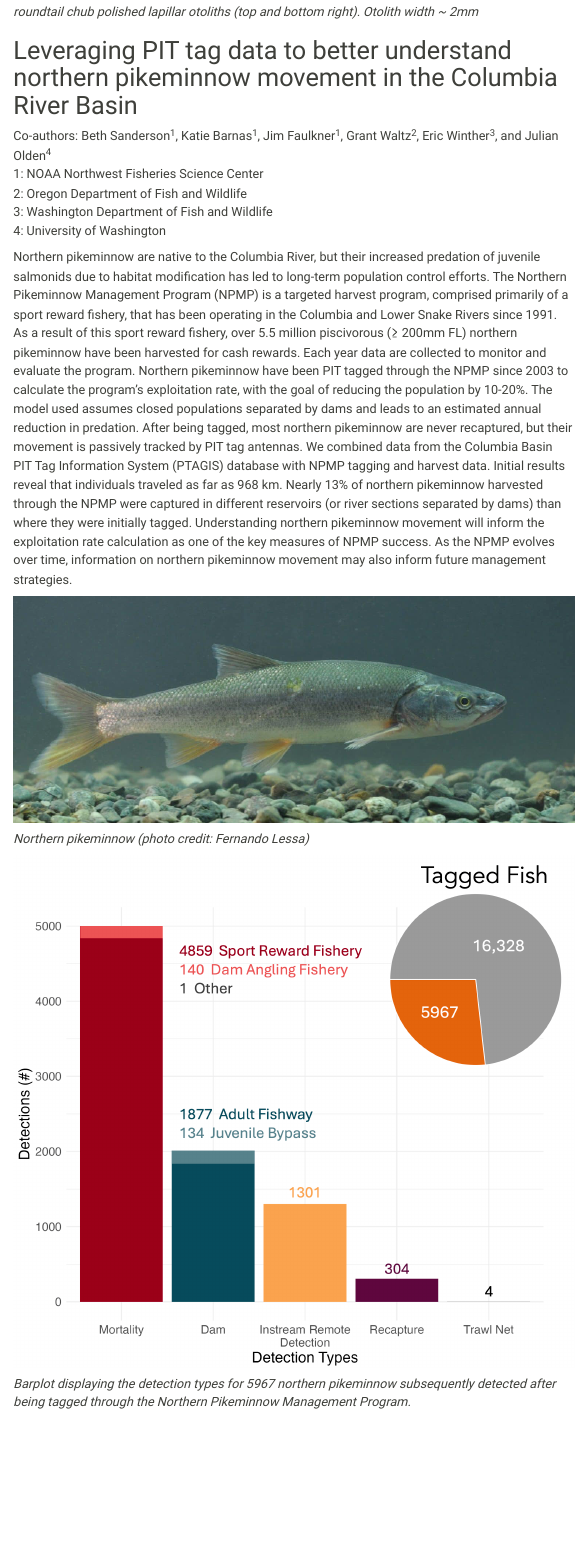
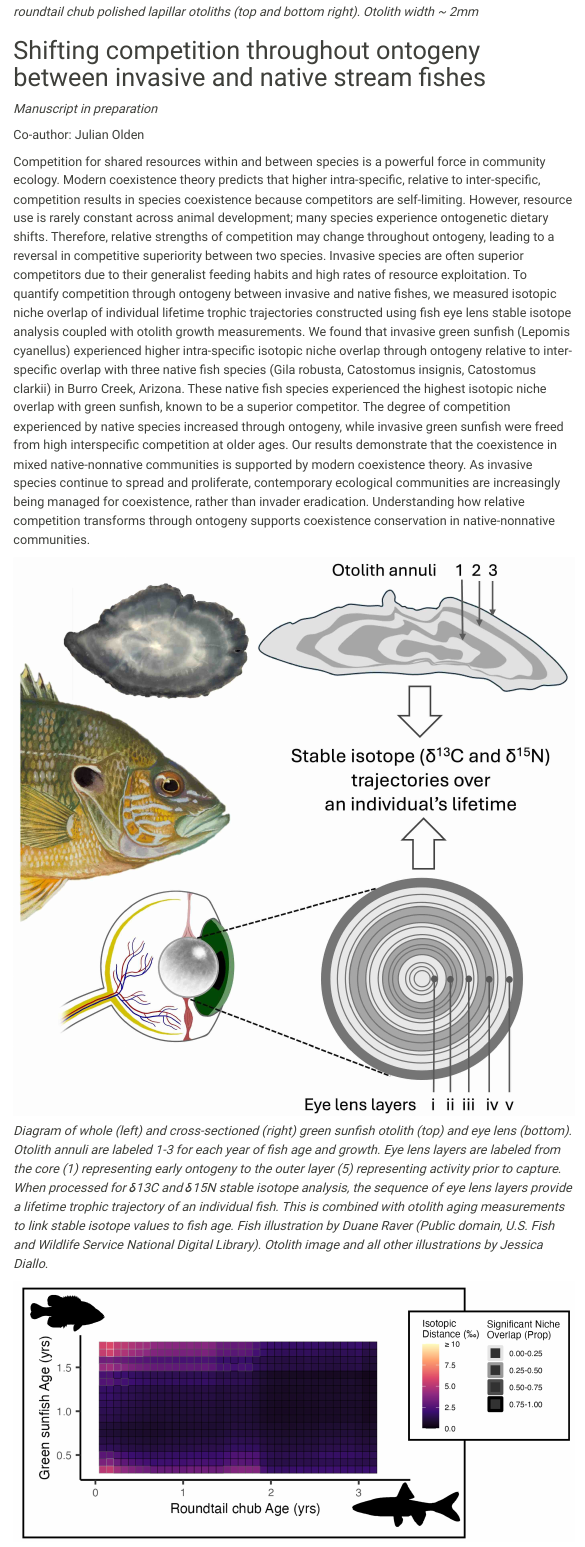
Before and after one commit to jessdiallo/jessdiallo.github.io, a Quarto document (research.qmd): the page in a window 1100 px wide, from 2390 px down. Rendered offline with R 4.5, knitr and Pandoc in place of Quarto, with nearby package versions; menus at the side of the page are left out.

Commit message:
updated research

```diff
--- a/research.qmd
+++ b/research.qmd
@@ -48,3 +48,16 @@ Otoliths from captured fish were used to age the fish and link eye lens layers t
 *Roundtail chub lapillar otoliths (top left), green sunfish sagittal otoliths (bottom left), roundtail chub polished lapillar otoliths (top and bottom right). Otolith width ~ 2mm*
 
 
+# Shifting competition throughout ontogeny between invasive and native stream fishes
+
+*Manuscript in preparation*
+
+Co-author: Julian Olden
+
+Competition for shared resources within and between species is a powerful force in community ecology. Modern coexistence theory predicts that higher intra-specific, relative to inter-specific, competition results in species coexistence because competitors are self-limiting. However, resource use is rarely constant across animal development; many species experience ontogenetic dietary shifts. Therefore, relative strengths of competition may change throughout ontogeny, leading to a reversal in competitive superiority between two species. Invasive species are often superior competitors due to their generalist feeding habits and high rates of resource exploitation. To quantify competition through ontogeny between invasive and native fishes, we measured isotopic niche overlap of individual lifetime trophic trajectories constructed using fish eye lens stable isotope analysis coupled with otolith growth measurements. We found that invasive green sunfish (Lepomis cyanellus) experienced higher intra-specific isotopic niche overlap through ontogeny relative to inter-specific overlap with three native fish species (Gila robusta, Catostomus insignis, Catostomus clarkii) in Burro Creek, Arizona. These native fish species experienced the highest isotopic niche overlap with green sunfish, known to be a superior competitor. The degree of competition experienced by native species increased through ontogeny, while invasive green sunfish were freed from high interspecific competition at older ages. Our results demonstrate that the coexistence in mixed native-nonnative communities is supported by modern coexistence theory. As invasive species continue to spread and proliferate, contemporary ecological communities are increasingly being managed for coexistence, rather than invader eradication. Understanding how relative competition transforms through ontogeny supports coexistence conservation in native-nonnative communities.
+
+![](images/Otolith-eye-combo.jpg "Combining otoliths and eyes")
+
+*Diagram of whole (left) and cross-sectioned (right) green sunfish otolith (top) and eye lens (bottom). Otolith annuli are labeled 1-3 for each year of fish age and growth. Eye lens layers are labeled from the core (1) representing early ontogeny to the outer layer (5) representing activity prior to capture. When processed for δ13C and δ15N stable isotope analysis, the sequence of eye lens layers provide a lifetime trophic trajectory of an individual fish. This is combined with otolith aging measurements to link stable isotope values to fish age. Fish illustration by Duane Raver (Public domain, U.S. Fish and Wildlife Service National Digital Library). Otolith image and all other illustrations by Jessica Diallo.*
+
+![](images/LECY-GIRO_heatmap.jpg "Competitive interaction surface")
```
Also changed, not shown: docs/search.json, research.qmd (8 more changed lines), 2 other files.
